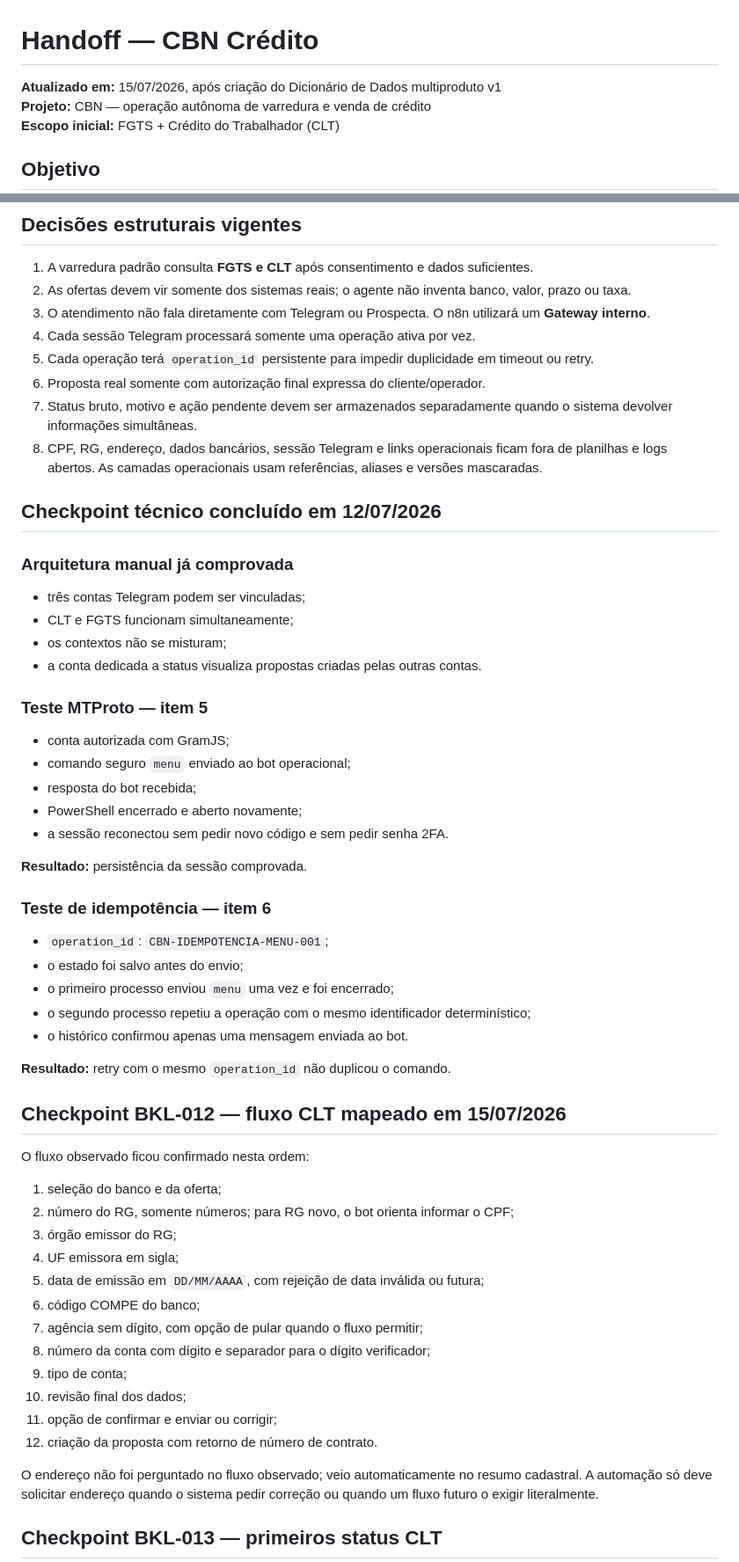
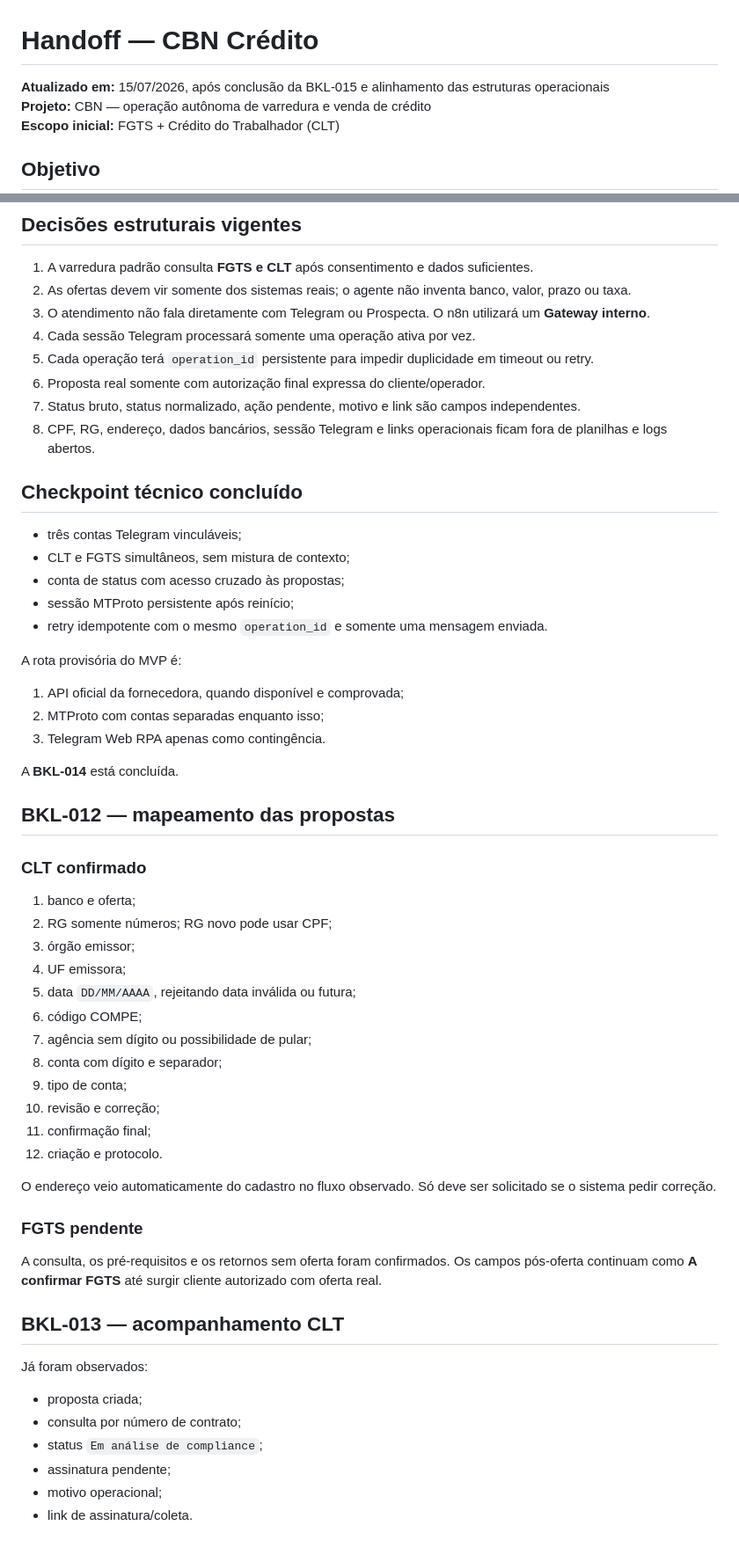
Before and after one commit to Sholdam/cbn, a Markdown page: docs/HANDOFF.md, 2 parts joined by grey strips. Shown at 88% size. Drawn GitHub-style.

```diff
--- a/docs/HANDOFF.md
+++ b/docs/HANDOFF.md
@@ -1,6 +1,6 @@
 # Handoff — CBN Crédito
 
-**Atualizado em:** 15/07/2026, após criação do Dicionário de Dados multiproduto v1
+**Atualizado em:** 15/07/2026, após conclusão da BKL-015 e alinhamento das estruturas operacionais
 **Projeto:** CBN — operação autônoma de varredura e venda de crédito
 **Escopo inicial:** FGTS + Crédito do Trabalhador (CLT)
 
@@ -16,56 +16,56 @@ Construir uma operação autônoma com captação pela Meta, atendimento no What
 4. Cada sessão Telegram processará somente uma operação ativa por vez.
 5. Cada operação terá `operation_id` persistente para impedir duplicidade em timeout ou retry.
 6. Proposta real somente com autorização final expressa do cliente/operador.
-7. Status bruto, motivo e ação pendente devem ser armazenados separadamente quando o sistema devolver informações simultâneas.
-8. CPF, RG, endereço, dados bancários, sessão Telegram e links operacionais ficam fora de planilhas e logs abertos. As camadas operacionais usam referências, aliases e versões mascaradas.
+7. Status bruto, status normalizado, ação pendente, motivo e link são campos independentes.
+8. CPF, RG, endereço, dados bancários, sessão Telegram e links operacionais ficam fora de planilhas e logs abertos.
 
-## Checkpoint técnico concluído em 12/07/2026
+## Checkpoint técnico concluído
 
-### Arquitetura manual já comprovada
+- três contas Telegram vinculáveis;
+- CLT e FGTS simultâneos, sem mistura de contexto;
+- conta de status com acesso cruzado às propostas;
+- sessão MTProto persistente após reinício;
+- retry idempotente com o mesmo `operation_id` e somente uma mensagem enviada.
 
-- três contas Telegram podem ser vinculadas;
-- CLT e FGTS funcionam simultaneamente;
-- os contextos não se misturam;
-- a conta dedicada a status visualiza propostas criadas pelas outras contas.
+A rota provisória do MVP é:
 
-### Teste MTProto — item 5
+1. API oficial da fornecedora, quando disponível e comprovada;
+2. MTProto com contas separadas enquanto isso;
+3. Telegram Web RPA apenas como contingência.
 
-- conta autorizada com GramJS;
-- comando seguro `menu` enviado ao bot operacional;
-- resposta do bot recebida;
-- PowerShell encerrado e aberto novamente;
-- a sessão reconectou sem pedir novo código e sem pedir senha 2FA.
+A **BKL-014** está concluída.
 
-**Resultado:** persistência da sessão comprovada.
+## BKL-012 — mapeamento das propostas
 
-### Teste de idempotência — item 6
+### CLT confirmado
 
-- `operation_id`: `CBN-IDEMPOTENCIA-MENU-001`;
-- o estado foi salvo antes do envio;
-- o primeiro processo enviou `menu` uma vez e foi encerrado;
-- o segundo processo repetiu a operação com o mesmo identificador determinístico;
-- o histórico confirmou apenas uma mensagem enviada ao bot.
+1. banco e oferta;
+2. RG somente números; RG novo pode usar CPF;
+3. órgão emissor;
+4. UF emissora;
+5. data `DD/MM/AAAA`, rejeitando data inválida ou futura;
+6. código COMPE;
+7. agência sem dígito ou possibilidade de pular;
+8. conta com dígito e separador;
+9. tipo de conta;
+10. revisão e correção;
+11. confirmação final;
+12. criação e protocolo.
 
-**Resultado:** retry com o mesmo `operation_id` não duplicou o comando.
+O endereço veio automaticamente do cadastro no fluxo observado. Só deve ser solicitado se o sistema pedir correção.
 
-## Checkpoint BKL-012 — fluxo CLT mapeado em 15/07/2026
+### FGTS pendente
 
-O fluxo observado ficou confirmado nesta ordem:
+A consulta, os pré-requisitos e os retornos sem oferta foram confirmados. Os campos pós-oferta continuam como **A confirmar FGTS** até surgir cliente autorizado com oferta real.
 
-1. seleção do banco e da oferta;
-2. número do RG, somente números; para RG novo, o bot orienta informar o CPF;
-3. órgão emissor do RG;
-4. UF emissora em sigla;
-5. data de emissão em `DD/MM/AAAA`, com rejeição de data inválida ou futura;
-6. código COMPE do banco;
-7. agência sem dígito, com opção de pular quando o fluxo permitir;
-8. número da conta com dígito e separador para o dígito verificador;
-9. tipo de conta;
-10. revisão final dos dados;
-11. opção de confirmar e enviar ou corrigir;
-12. criação da proposta com retorno de número de contrato.
+## BKL-013 — acompanhamento CLT
 
-O endereço não foi perguntado no fluxo observado; veio automaticamente no resumo cadastral. A automação só deve solicitar endereço quando o sistema pedir correção ou quando um fluxo futuro o exigir literalmente.
+Já foram observados:
 
-## Checkpoint BKL-013 — primeiros status CLT
+- proposta criada;
+- consulta por número de contrato;
+- status `Em análise de compliance`;
+- assinatura pendente;
+- motivo operacional;
+- link de assinatura/coleta.
 
```
Also changed, not shown: other parts of docs/HANDOFF.md (+43 -88 lines).
